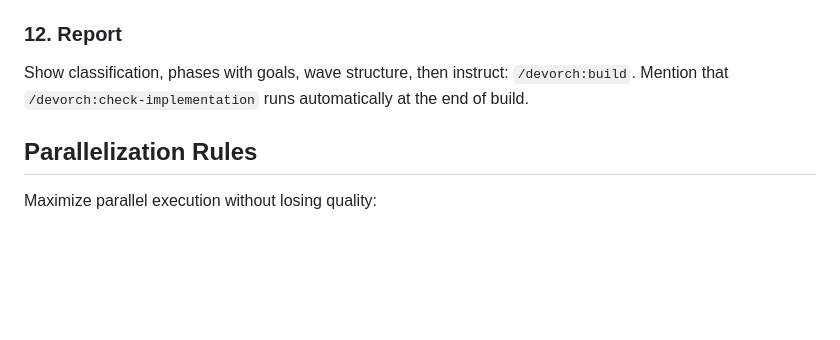
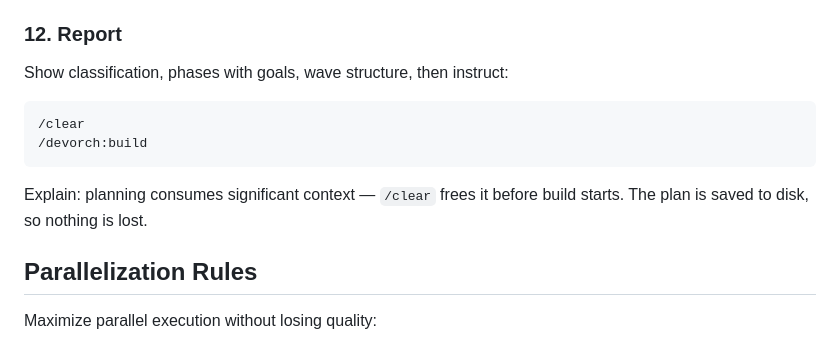
Before and after one commit to onurbamaro/devorch, a Markdown page: commands/make-plan.md, the part around the change. GitHub-like rendering; blank space fills up the shorter version.

````diff
--- a/commands/make-plan.md
+++ b/commands/make-plan.md
@@ -162,7 +162,14 @@ Stage and commit all devorch files modified in this session:
 
 ### 12. Report
 
-Show classification, phases with goals, wave structure, then instruct: `/devorch:build`. Mention that `/devorch:check-implementation` runs automatically at the end of build.
+Show classification, phases with goals, wave structure, then instruct:
+
+```
+/clear
+/devorch:build
+```
+
+Explain: planning consumes significant context — `/clear` frees it before build starts. The plan is saved to disk, so nothing is lost.
 
 ## Parallelization Rules
 
````
Also changed, not shown: README.md (+4 -1 lines).
